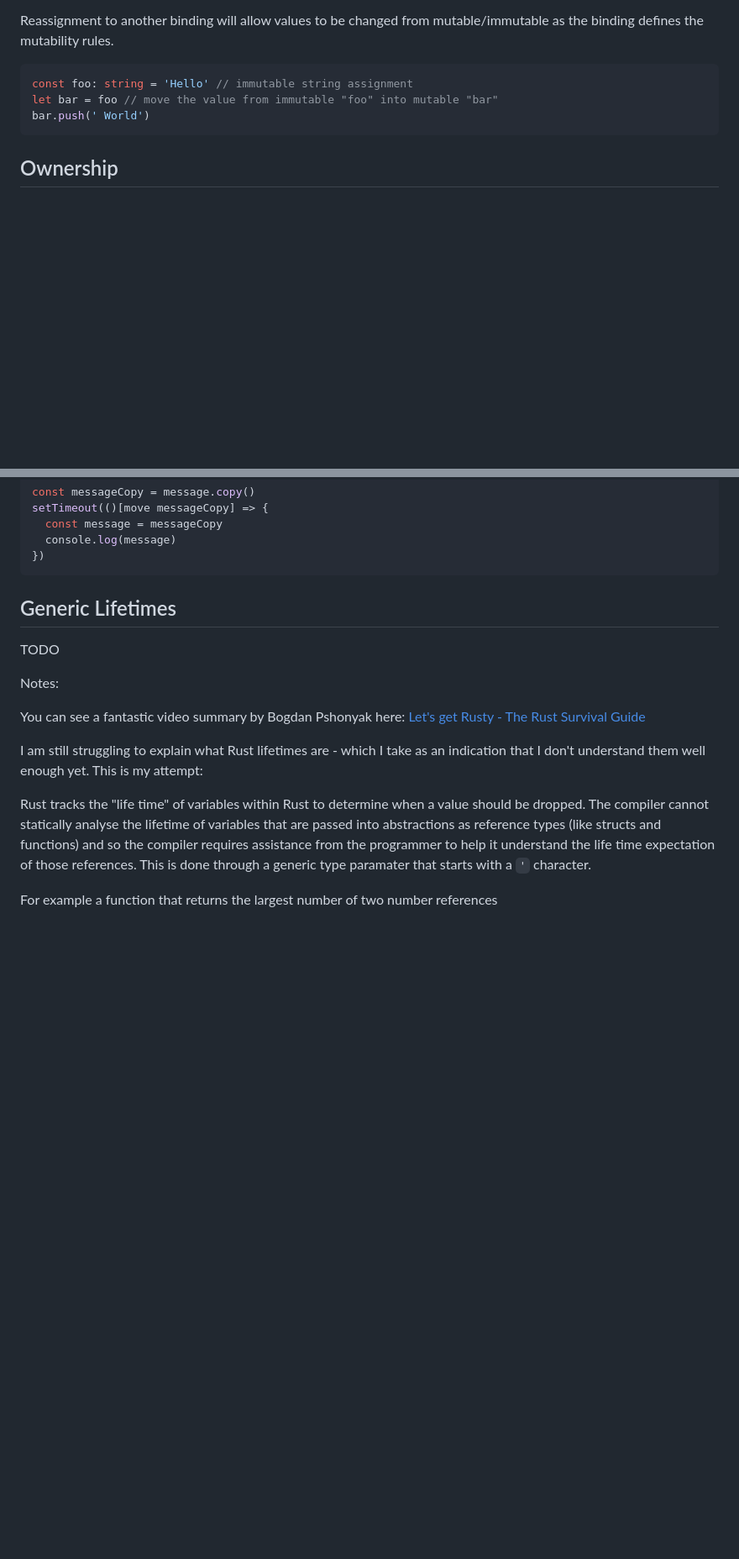
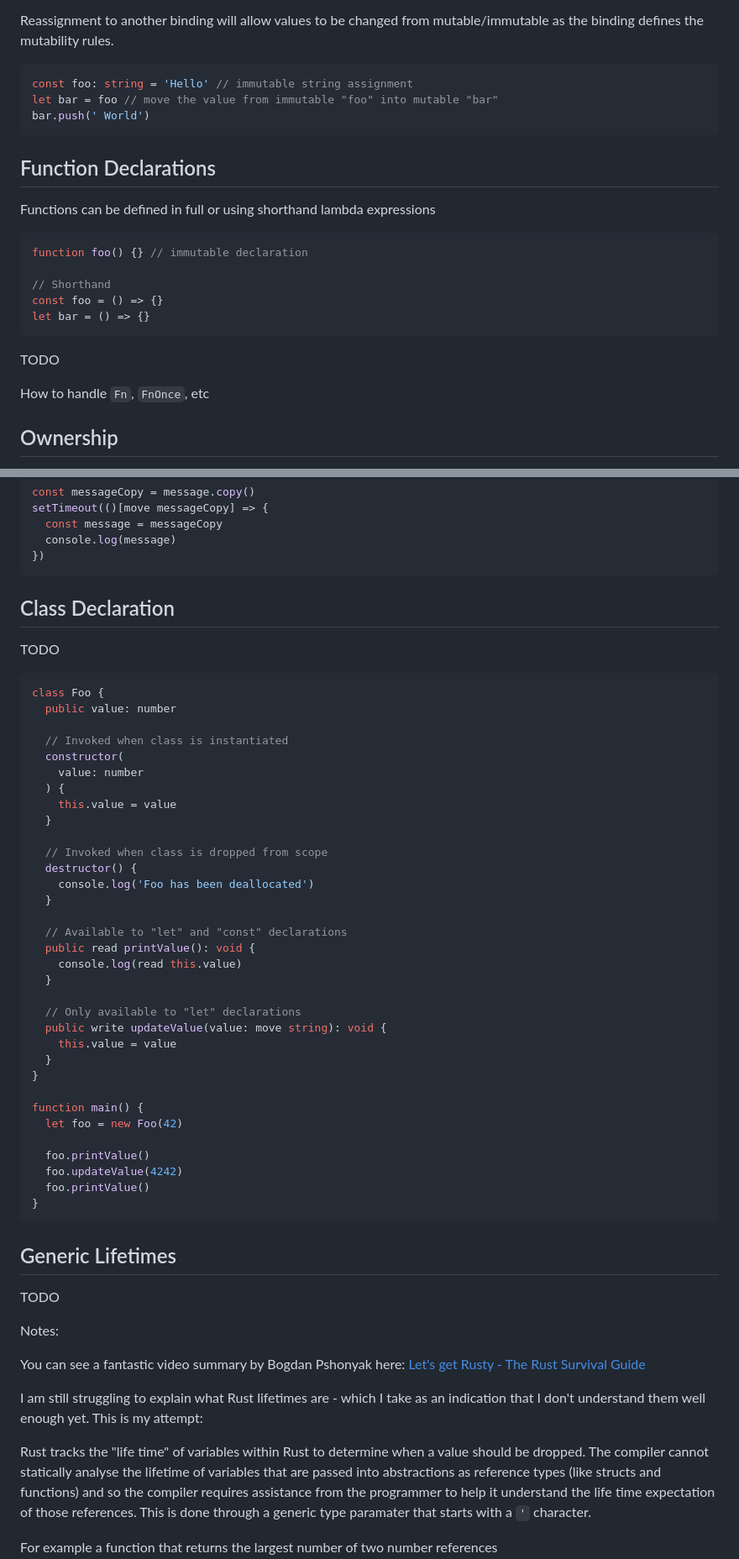
Before and after one commit to alshdavid/BorrowScript, a Markdown page: README.md, 2 parts joined by grey strips. Shown at 84% size. Rendered like a GitHub page; blank space fills up the shorter version.

Commit message:
Update classes

````diff
--- a/README.md
+++ b/README.md
@@ -123,6 +102,22 @@ let bar = foo // move the value from immutable "foo" into mutable "bar"
 bar.push(' World')
 ```
 
+## Function Declarations
+
+Functions can be defined in full or using shorthand lambda expressions
+
+```typescript
+function foo() {} // immutable declaration
+
+// Shorthand
+const foo = () => {}
+let bar = () => {}
+```
+
+TODO
+
+How to handle `Fn`, `FnOnce`, etc
+
 ## Ownership
 
 The BorrowScript compiler will handle memory allocations and de-allocations at compile time, producing a binary that does not require a runtime garbage collector. This ensures consistent and efficient performance of applications written using BorrowScript.
@@ -276,6 +269,46 @@ setTimeout(()[move messageCopy] => {
   const message = messageCopy
   console.log(message)
 })
+```
+
+## Class Declaration
+
+TODO
+
+```typescript
+class Foo {
+  public value: number
+
+  // Invoked when class is instantiated
+  constructor(
+    value: number
+  ) {
+    this.value = value
+  }
+
+  // Invoked when class is dropped from scope
+  destructor() {
+    console.log('Foo has been deallocated')
+  }
+
+  // Available to "let" and "const" declarations
+  public read printValue(): void {
+    console.log(read this.value)
+  }
+
+  // Only available to "let" declarations
+  public write updateValue(value: move string): void {
+    this.value = value
+  }
+}
+
+function main() {
+  let foo = new Foo(42)
+
+  foo.printValue()
+  foo.updateValue(4242)
+  foo.printValue()
+}
 ```
 
 ## Generic Lifetimes
````
Also changed, not shown: other parts of README.md (+0 -23 lines).
